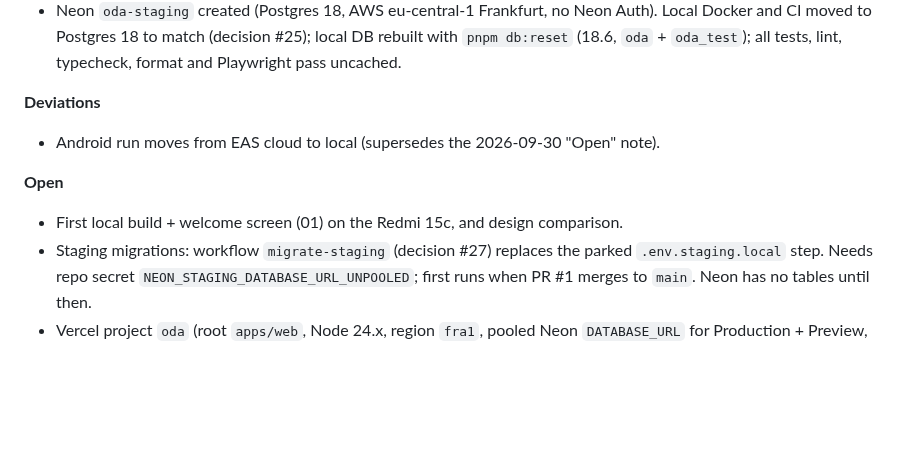
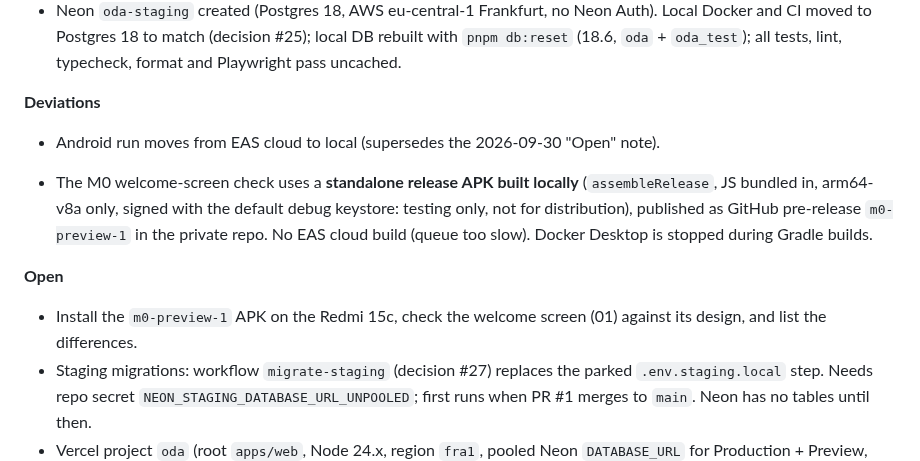
Before and after one commit to dennismugu7/oda, a Markdown page: docs/progress.md, the part around the change. GitHub-like rendering; blank space fills up the shorter version.

```diff
--- a/docs/progress.md
+++ b/docs/progress.md
@@ -17,8 +17,10 @@ Newest entries at the top.
 **Deviations**
 - Android run moves from EAS cloud to local (supersedes the 2026-09-30 "Open" note).
 
+- The M0 welcome-screen check uses a **standalone release APK built locally** (`assembleRelease`, JS bundled in, arm64-v8a only, signed with the default debug keystore: testing only, not for distribution), published as GitHub pre-release `m0-preview-1` in the private repo. No EAS cloud build (queue too slow). Docker Desktop is stopped during Gradle builds.
+
 **Open**
-- First local build + welcome screen (01) on the Redmi 15c, and design comparison.
+- Install the `m0-preview-1` APK on the Redmi 15c, check the welcome screen (01) against its design, and list the differences.
 - Staging migrations: workflow `migrate-staging` (decision #27) replaces the parked `.env.staging.local` step. Needs repo secret `NEON_STAGING_DATABASE_URL_UNPOOLED`; first runs when PR #1 merges to `main`. Neon has no tables until then.
 - Vercel project `oda` (root `apps/web`, Node 24.x, region `fra1`, pooled Neon `DATABASE_URL` for Production + Preview, decision #26). **Stable preview address for the M0 branch: https://oda-git-m0-foundations-dennismugu7-6048s-projects.vercel.app** (behind Vercel Authentication); `/api/health` returns `db: up` there. An earlier failure was a bad `DATABASE_URL` paste, re-pasted. `ENABLE_EXPERIMENTAL_COREPACK=1` is set for Production only; add it to Preview too. `PUBLIC_SHOP_BASE_URL` still to set. Doc ambiguities from the M0 plan (§10) still open.
 
```
Also changed, not shown: CLAUDE.md (+1 -1 lines), docs/decisions.md (+2 -0 lines).
